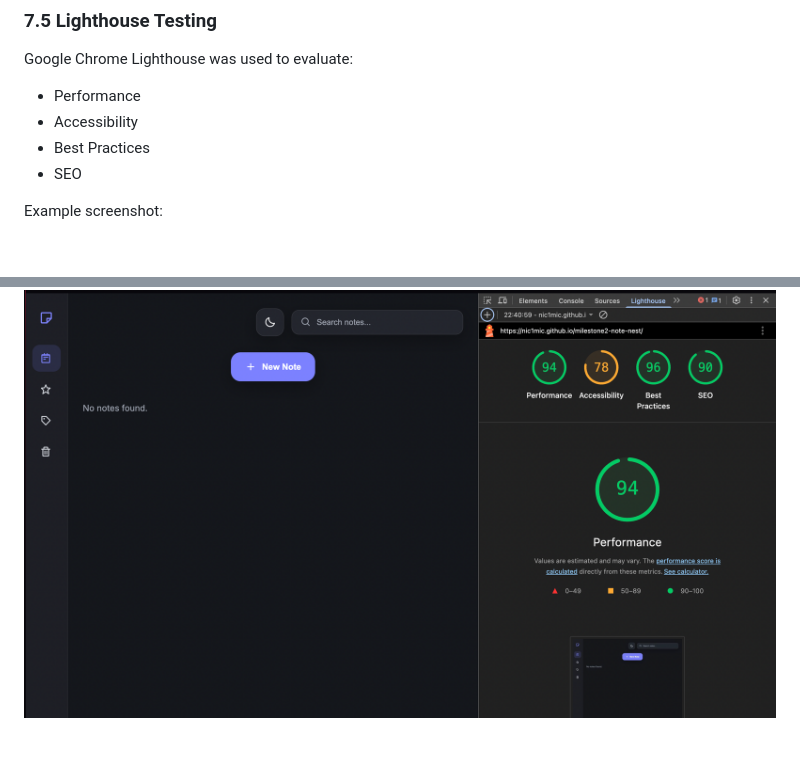
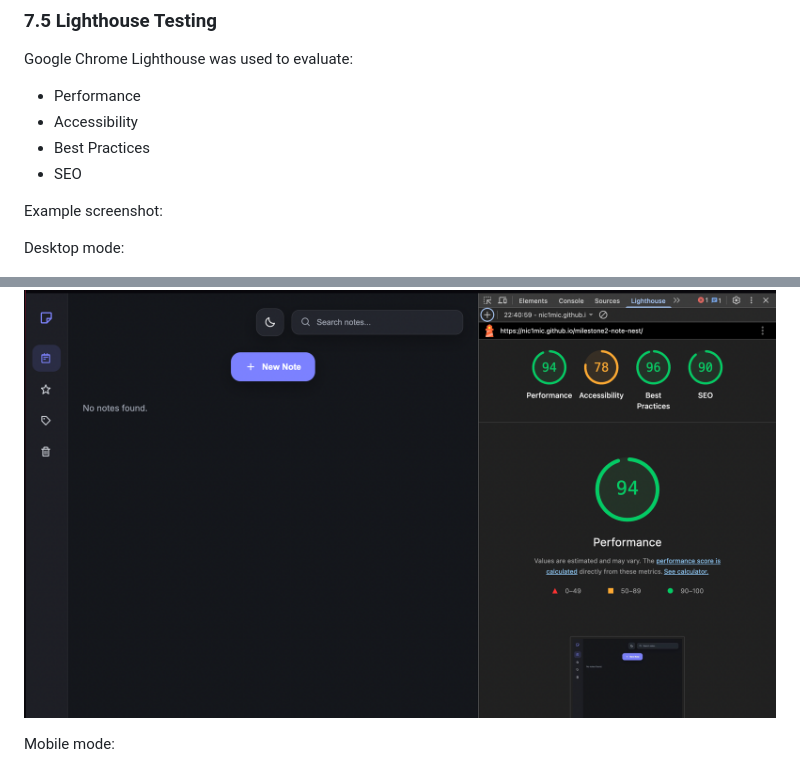
Before and after one commit to Nic1Mic/milestone2-note-nest, a Markdown page: README.md, 2 parts joined by grey strips. Drawn GitHub-style; blank space fills up the shorter version.

Commit message:
Update  README

```diff
--- a/README.md
+++ b/README.md
@@ -449,10 +449,11 @@ Google Chrome Lighthouse was used to evaluate:
 
 Example screenshot:
 
+Desktop mode:
 
 ![Lighthouse Results Desktop](images/testing/lighthouse-desktop.png)
 
-
+Mobile mode:
 
 ![Lighthouse Results mobile](images/testing/lighthouse-mobile.png)
 
```
